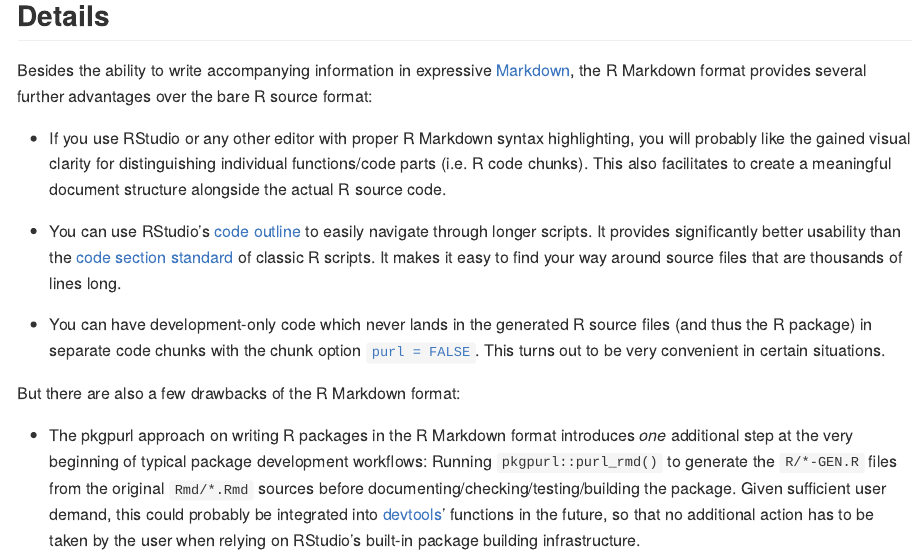
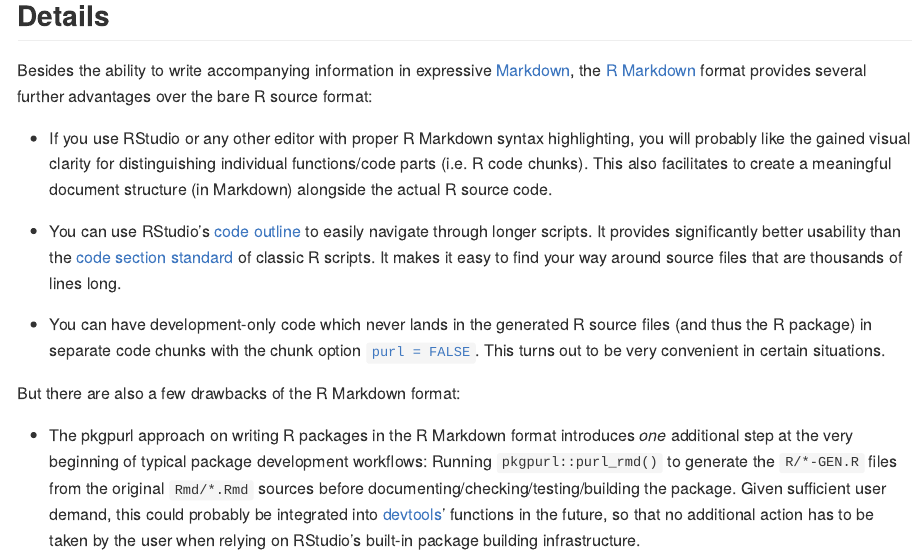
Before and after one commit to rpkg-dev/pkgpurl, an R Markdown document (README.Rmd): the page in a window 1100 px wide, from 380 px down. The pictures show the output file README.md that the author committed with the source, drawn offline in the style of GitHub.

Commit message:
tweak README

```diff
--- a/README.Rmd
+++ b/README.Rmd
@@ -10,11 +10,12 @@ The basic idea behind the concept this package implements originates from Yihui
 
 ## Details
 
-Besides the ability to write accompanying information in expressive [Markdown](https://en.wikipedia.org/wiki/Markdown), the R Markdown format provides several
-further advantages over the bare R source format:
+Besides the ability to write accompanying information in expressive [Markdown](https://en.wikipedia.org/wiki/Markdown), the
+[R Markdown](https://rmarkdown.rstudio.com/) format provides several further advantages over the bare R source format:
 
 - If you use RStudio or any other editor with proper R Markdown syntax highlighting, you will probably like the gained visual clarity for distinguishing
-  individual functions/code parts (i.e. R code chunks). This also facilitates to create a meaningful document structure alongside the actual R source code.
+  individual functions/code parts (i.e. R code chunks). This also facilitates to create a meaningful document structure (in Markdown) alongside the actual R
+  source code.
 
 - You can use RStudio's [code outline](https://rviews.rstudio.com/2016/11/11/easy-tricks-you-mightve-missed/#code-outline) to easily navigate through longer
   scripts. It provides significantly better usability than the
```
Also changed, not shown: README.md.
